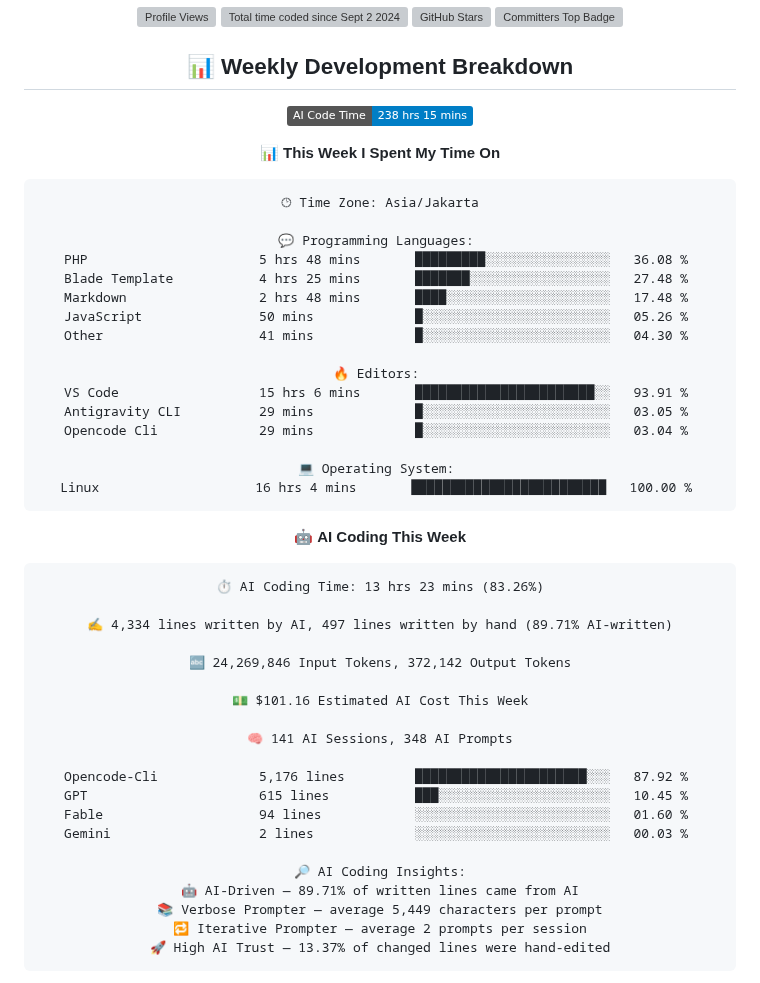
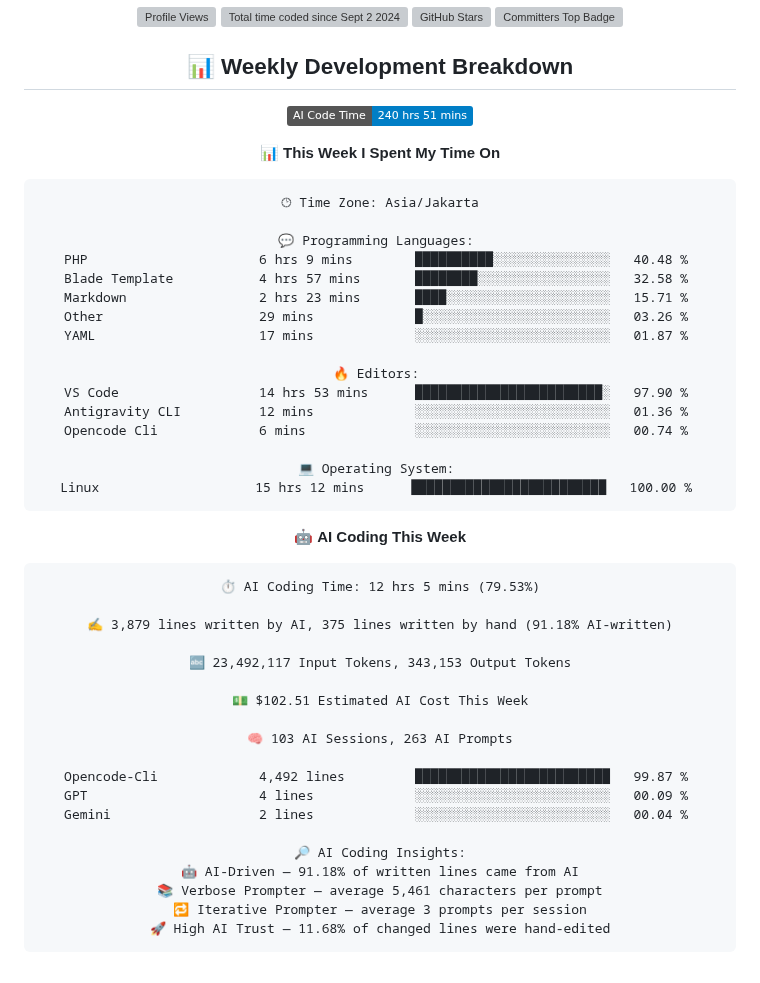
Before and after one commit to handikatriarlan/handikatriarlan, a Markdown page: README.md, the part around one of its changes. GitHub-like rendering; badges without logos; grey boxes are pictures that could not be loaded.

Commit message:
🪄 Auto Updates Readme file WakaTime Status

````diff
--- a/README.md
+++ b/README.md
@@ -20,7 +20,7 @@ const arlan = {
 ## 📊 Weekly Development Breakdown
 
 <!--START_SECTION:waka-->
-![AI Code Time](http://img.shields.io/badge/AI%20Code%20Time-238%20hrs%2015%20mins-blue?style=flat)
+![AI Code Time](http://img.shields.io/badge/AI%20Code%20Time-240%20hrs%2051%20mins-blue?style=flat)
 
 📊 **This Week I Spent My Time On**
 
@@ -28,44 +28,43 @@ const arlan = {
 🕑︎ Time Zone: Asia/Jakarta
 
 💬 Programming Languages:
-PHP                      5 hrs 48 mins       █████████░░░░░░░░░░░░░░░░   36.08 %
-Blade Template           4 hrs 25 mins       ███████░░░░░░░░░░░░░░░░░░   27.48 %
-Markdown                 2 hrs 48 mins       ████░░░░░░░░░░░░░░░░░░░░░   17.48 %
-JavaScript               50 mins             █░░░░░░░░░░░░░░░░░░░░░░░░   05.26 %
-Other                    41 mins             █░░░░░░░░░░░░░░░░░░░░░░░░   04.30 %
+PHP                      6 hrs 9 mins        ██████████░░░░░░░░░░░░░░░   40.48 %
+Blade Template           4 hrs 57 mins       ████████░░░░░░░░░░░░░░░░░   32.58 %
+Markdown                 2 hrs 23 mins       ████░░░░░░░░░░░░░░░░░░░░░   15.71 %
+Other                    29 mins             █░░░░░░░░░░░░░░░░░░░░░░░░   03.26 %
+YAML                     17 mins             ░░░░░░░░░░░░░░░░░░░░░░░░░   01.87 %
 
 🔥 Editors:
-VS Code                  15 hrs 6 mins       ███████████████████████░░   93.91 %
-Antigravity CLI          29 mins             █░░░░░░░░░░░░░░░░░░░░░░░░   03.05 %
-Opencode Cli             29 mins             █░░░░░░░░░░░░░░░░░░░░░░░░   03.04 %
+VS Code                  14 hrs 53 mins      ████████████████████████░   97.90 %
+Antigravity CLI          12 mins             ░░░░░░░░░░░░░░░░░░░░░░░░░   01.36 %
+Opencode Cli             6 mins              ░░░░░░░░░░░░░░░░░░░░░░░░░   00.74 %
 
 💻 Operating System:
-Linux                    16 hrs 4 mins       █████████████████████████   100.00 %
+Linux                    15 hrs 12 mins      █████████████████████████   100.00 %
 ```
 
 🤖 **AI Coding This Week**
 
 ```text
-⏱ AI Coding Time: 13 hrs 23 mins (83.26%)
+⏱ AI Coding Time: 12 hrs 5 mins (79.53%)
 
-✍️ 4,334 lines written by AI, 497 lines written by hand (89.71% AI-written)
+✍️ 3,879 lines written by AI, 375 lines written by hand (91.18% AI-written)
 
-🔤 24,269,846 Input Tokens, 372,142 Output Tokens
+🔤 23,492,117 Input Tokens, 343,153 Output Tokens
 
-💵 $101.16 Estimated AI Cost This Week
+💵 $102.51 Estimated AI Cost This Week
 
-🧠 141 AI Sessions, 348 AI Prompts
+🧠 103 AI Sessions, 263 AI Prompts
 
-Opencode-Cli             5,176 lines         ██████████████████████░░░   87.92 %
-GPT                      615 lines           ███░░░░░░░░░░░░░░░░░░░░░░   10.45 %
-Fable                    94 lines            ░░░░░░░░░░░░░░░░░░░░░░░░░   01.60 %
-Gemini                   2 lines             ░░░░░░░░░░░░░░░░░░░░░░░░░   00.03 %
+Opencode-Cli             4,492 lines         █████████████████████████   99.87 %
+GPT                      4 lines             ░░░░░░░░░░░░░░░░░░░░░░░░░   00.09 %
+Gemini                   2 lines             ░░░░░░░░░░░░░░░░░░░░░░░░░   00.04 %
 
 🔎 AI Coding Insights:
-🤖 AI-Driven — 89.71% of written lines came from AI
-📚 Verbose Prompter — average 5,449 characters per prompt
-🔁 Iterative Prompter — average 2 prompts per session
-🚀 High AI Trust — 13.37% of changed lines were hand-edited
+🤖 AI-Driven — 91.18% of written lines came from AI
+📚 Verbose Prompter — average 5,461 characters per prompt
+🔁 Iterative Prompter — average 3 prompts per session
+🚀 High AI Trust — 11.68% of changed lines were hand-edited
 ```
 
 
````
Also changed, not shown: other parts of README.md (+1 -1 lines).
